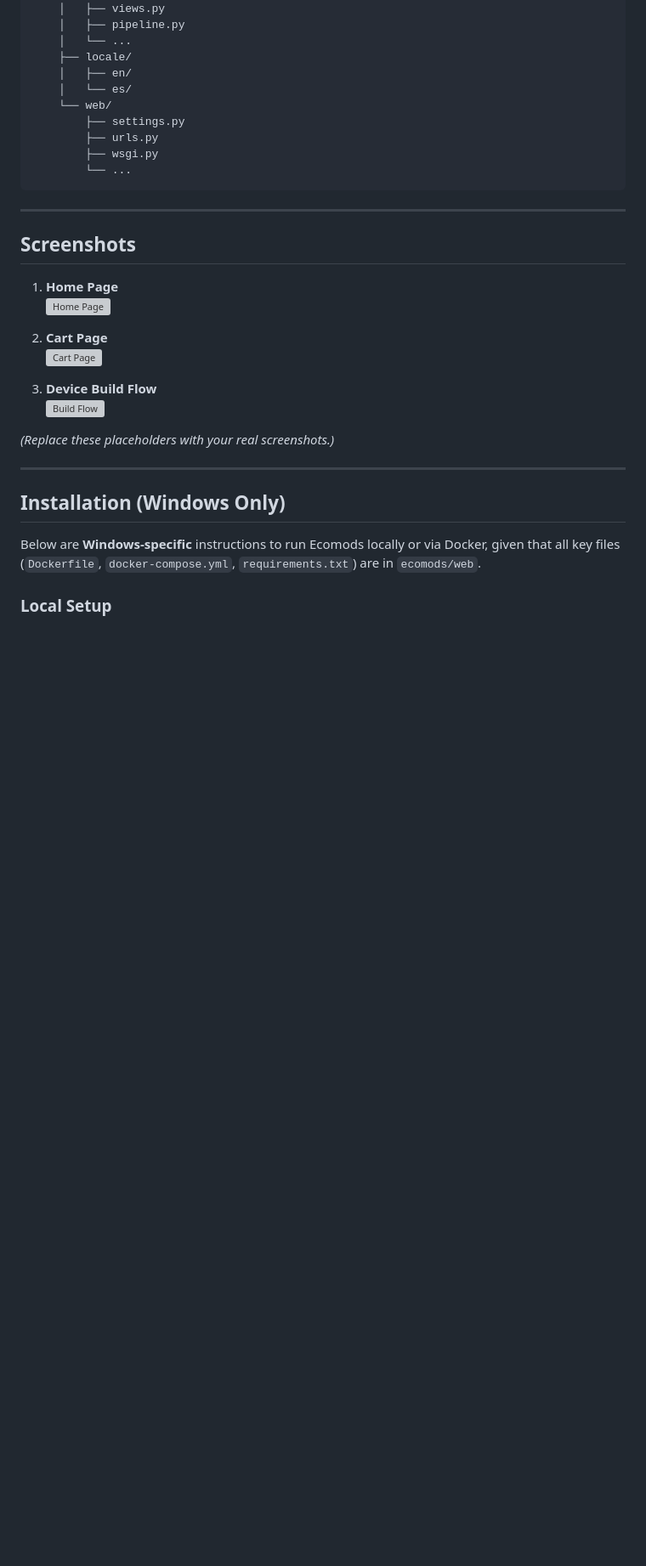
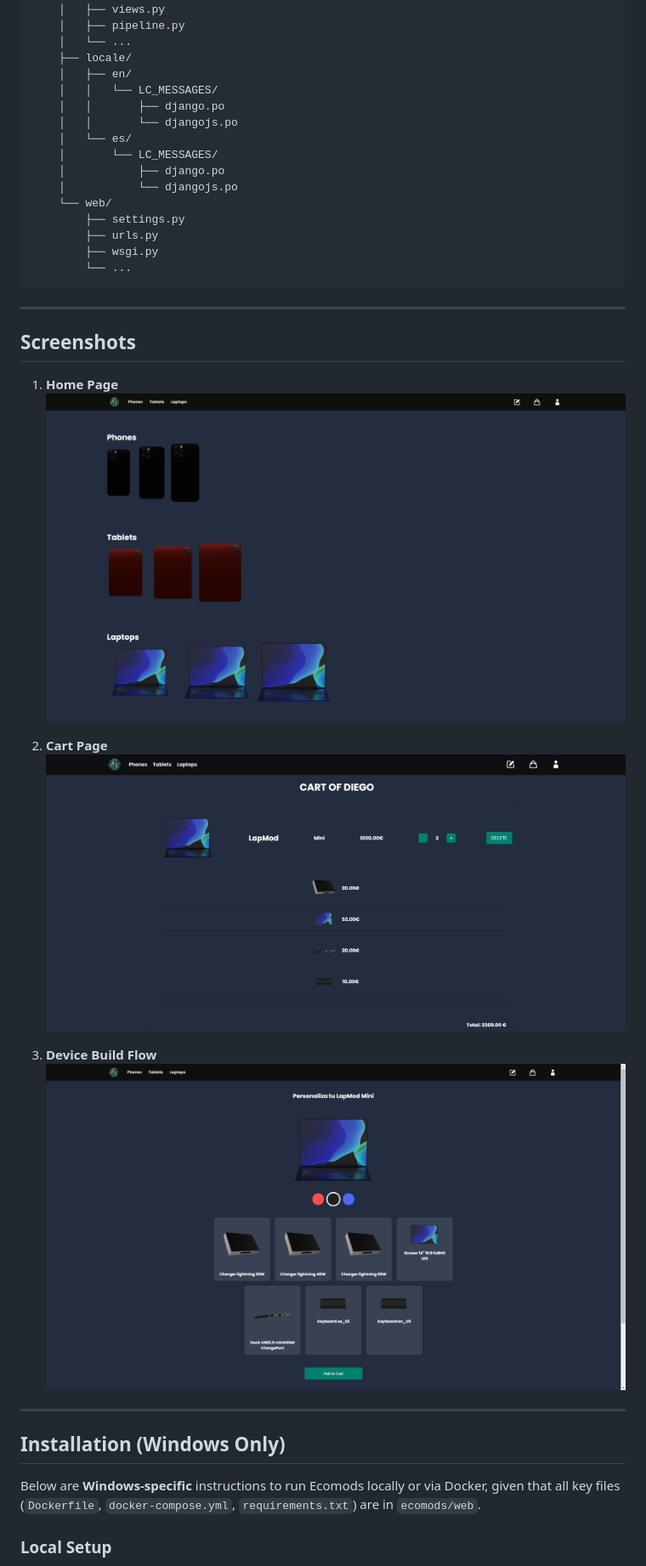
Before and after one commit to diegomerinx/Ecomods, a Markdown page: README.md, the part around the change printed below. Shown: that part at 85% size. Drawn GitHub-style; pictures changed too: assets/build.png (added), assets/cart.png (added), assets/home.png (added); blank space fills up the shorter version; grey boxes are pictures that could not be loaded.

```diff
--- a/README.md
+++ b/README.md
@@ -96,7 +92,13 @@ ecomods/
     │   └── ...
     ├── locale/
     │   ├── en/
+    │   │   └── LC_MESSAGES/
+    │   │       ├── django.po
+    │   │       └── djangojs.po
     │   └── es/
+    │       └── LC_MESSAGES/
+    │           ├── django.po
+    │           └── djangojs.po
     └── web/
         ├── settings.py
         ├── urls.py
@@ -109,15 +111,13 @@ ecomods/
 ## Screenshots
 
 1. **Home Page**
-   ![Home Page](https://via.placeholder.com/800x400 "Home Page Example")
+   <img src="assets/home.png" alt="Home Page Example" width="800" />
 
 2. **Cart Page**
-   ![Cart Page](https://via.placeholder.com/800x400 "Cart Page Example")
+   <img src="assets/cart.png" alt="Cart Page Example" width="800" />
 
 3. **Device Build Flow**
-   ![Build Flow](https://via.placeholder.com/800x400 "Build Flow Example")
-
-*(Replace these placeholders with your real screenshots.)*
+   <img src="assets/build.png" alt="Build Flow Example" width="800" />
 
 ---
 
```
Also changed, not shown: other parts of README.md (+19 -7 lines), assets/banner.png (added), 14 other files.
